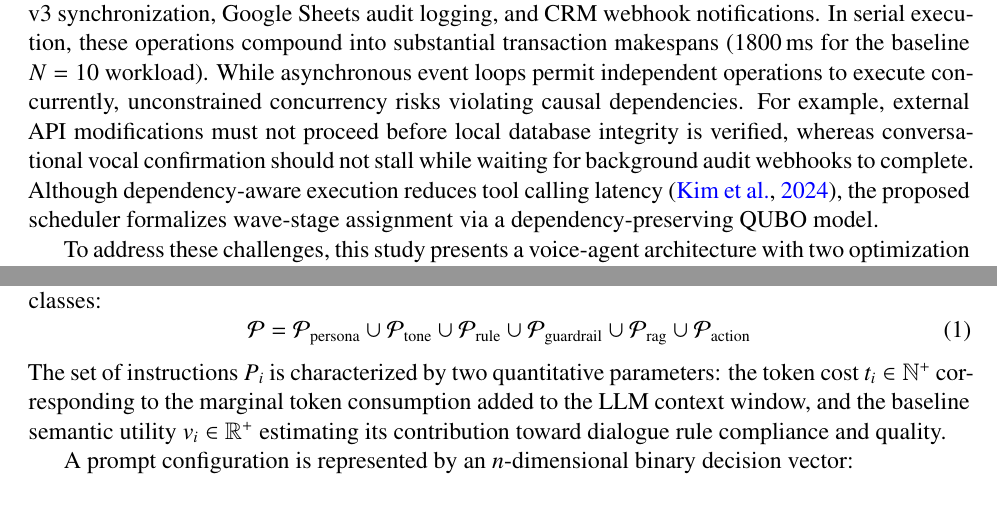
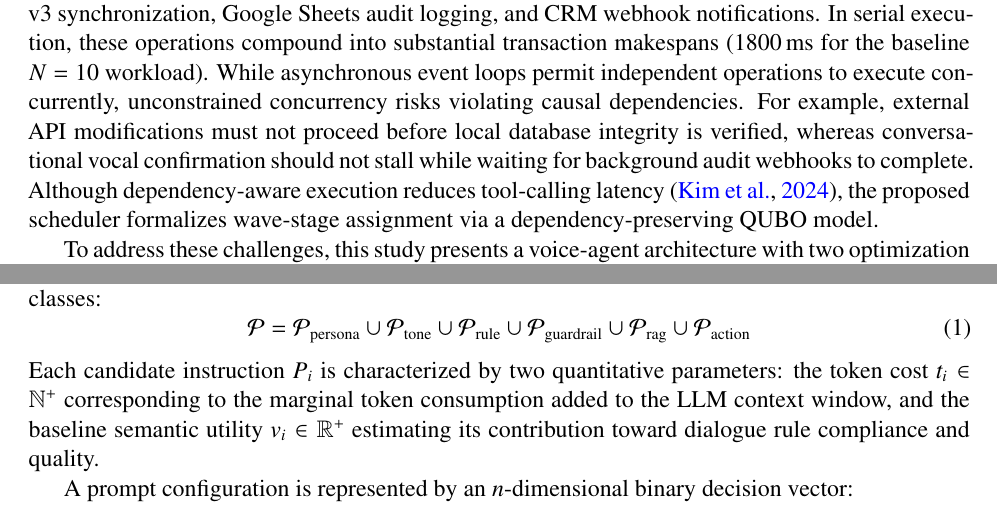
Before and after one commit to Mukesh-charan/voice-agent-studio-qubo, a LaTeX paper (research/manuscript_corrected_final.tex): two parts of pages 3 and 7 of 32, joined at a grey line, cut so that both start at the same text. Compiled offline with pdfLaTeX.

Commit message:
docs: refine sentence grammar in introduction and QPO formulation

```diff
--- a/research/manuscript_corrected_final.tex
+++ b/research/manuscript_corrected_final.tex
@@ -154,7 +154,7 @@ Applying the standard binary-to-spin transformation enables the prompt-selection
 
 Prompt optimization is executed entirely offline prior to runtime agent deployment. The selected prompt is then used by a runtime engine that coordinates: (i) dual-mode speech recognition, combining browser-based Web Speech with CUDA-accelerated Faster-Whisper and Twilio PSTN ingress; (ii) in-memory BM25 knowledge retrieval; (iii) asynchronous LLM inference streamed through Server-Sent Events (SSE); (iv) sentence-boundary-based neural TTS synthesis using Piper ONNX; (v) a real-time acoustic barge-in finite-state machine driven by AudioWorklet energy-based voice activity detection (VAD) and carrier buffer clearing; (vi) local workflows for Google Workspace integration; and (vii) a Docker-packaged runtime whose conversational pipeline was verified to operate with zero external WAN egress in local mode (the optional Google Workspace, Twilio, and webhook integrations necessarily contact external services).
 
-Conversational turnaround time depends intimately on prompt token lengths and the execution latency of transactional tool calls. In practical enterprise workflows such as hotel reservations and clinical appointments, a user's verbal confirmation triggers multiple dependent operations: database availability checks, transactional state writes, speech synthesis dispatch, external Google Calendar v3 synchronization, Google Sheets audit logging, and CRM webhook notifications. In serial execution, these operations compound into substantial transaction makespans (\SI{1800}{\milli\second} for the baseline $N=10$ workload). While asynchronous event loops permit independent operations to execute concurrently, unconstrained concurrency risks violating causal dependencies. For example, external API modifications must not proceed before local database integrity is verified, whereas conversational vocal confirmation should not stall while waiting for background audit webhooks to complete. Although dependency-aware execution reduces tool calling latency~\citep{Kim2024}, the proposed scheduler formalizes wave-stage assignment via a dependency-preserving QUBO model.
+Conversational turnaround time depends intimately on prompt token lengths and the execution latency of transactional tool calls. In practical enterprise workflows such as hotel reservations and clinical appointments, a user's verbal confirmation triggers multiple dependent operations: database availability checks, transactional state writes, speech synthesis dispatch, external Google Calendar v3 synchronization, Google Sheets audit logging, and CRM webhook notifications. In serial execution, these operations compound into substantial transaction makespans (\SI{1800}{\milli\second} for the baseline $N=10$ workload). While asynchronous event loops permit independent operations to execute concurrently, unconstrained concurrency risks violating causal dependencies. For example, external API modifications must not proceed before local database integrity is verified, whereas conversational vocal confirmation should not stall while waiting for background audit webhooks to complete. Although dependency-aware execution reduces tool-calling latency~\citep{Kim2024}, the proposed scheduler formalizes wave-stage assignment via a dependency-preserving QUBO model.
 
 To address these challenges, this study presents a voice-agent architecture with two optimization stages: offline prompt compilation and runtime task optimisation. Its main contributions are:
 \begin{enumerate}[label=\arabic*.]
@@ -344,7 +344,7 @@ Let $\mathcal{P} = \{P_1, P_2, \ldots, P_n\}$ denote a library of $n$ atomic can
 \begin{equation}
   \mathcal{P} = \mathcal{P}_{\mathrm{persona}} \cup \mathcal{P}_{\mathrm{tone}} \cup \mathcal{P}_{\mathrm{rule}} \cup \mathcal{P}_{\mathrm{guardrail}} \cup \mathcal{P}_{\mathrm{rag}} \cup \mathcal{P}_{\mathrm{action}}
 \end{equation}
-The set of instructions $P_i$ is characterized by two quantitative parameters: the token cost $t_i \in \mathbb{N}^+$ corresponding to the marginal token consumption added to the LLM context window, and the baseline semantic utility $v_i \in \mathbb{R}^+$ estimating its contribution toward dialogue rule compliance and quality.
+Each candidate instruction $P_i$ is characterized by two quantitative parameters: the token cost $t_i \in \mathbb{N}^+$ corresponding to the marginal token consumption added to the LLM context window, and the baseline semantic utility $v_i \in \mathbb{R}^+$ estimating its contribution toward dialogue rule compliance and quality.
 
 A prompt configuration is represented by an $n$-dimensional binary decision vector:
 \begin{equation}
```
Also changed, not shown: research/manuscript_corrected_final.pdf.
